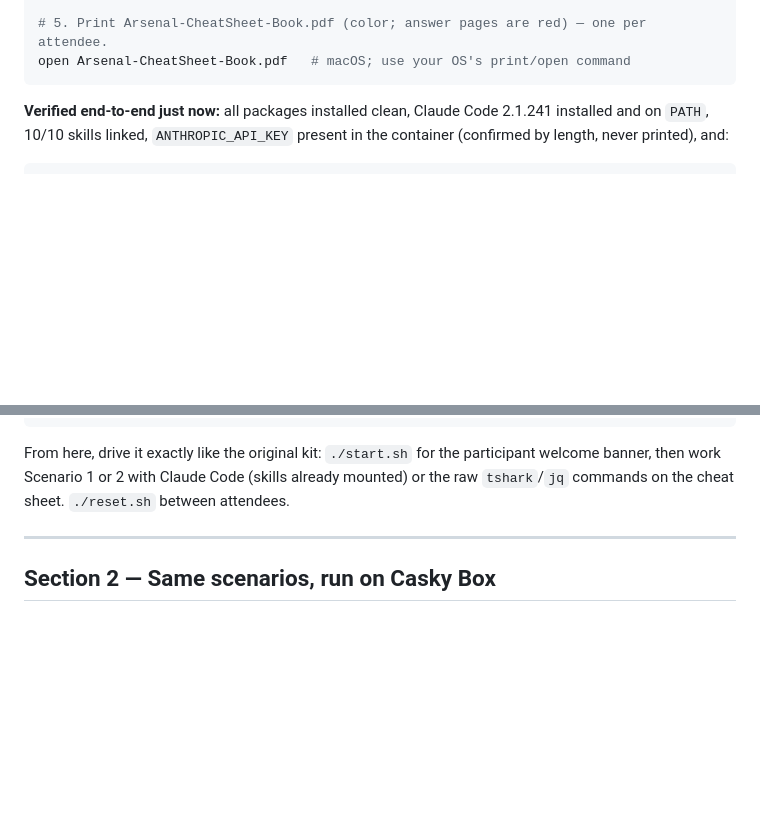
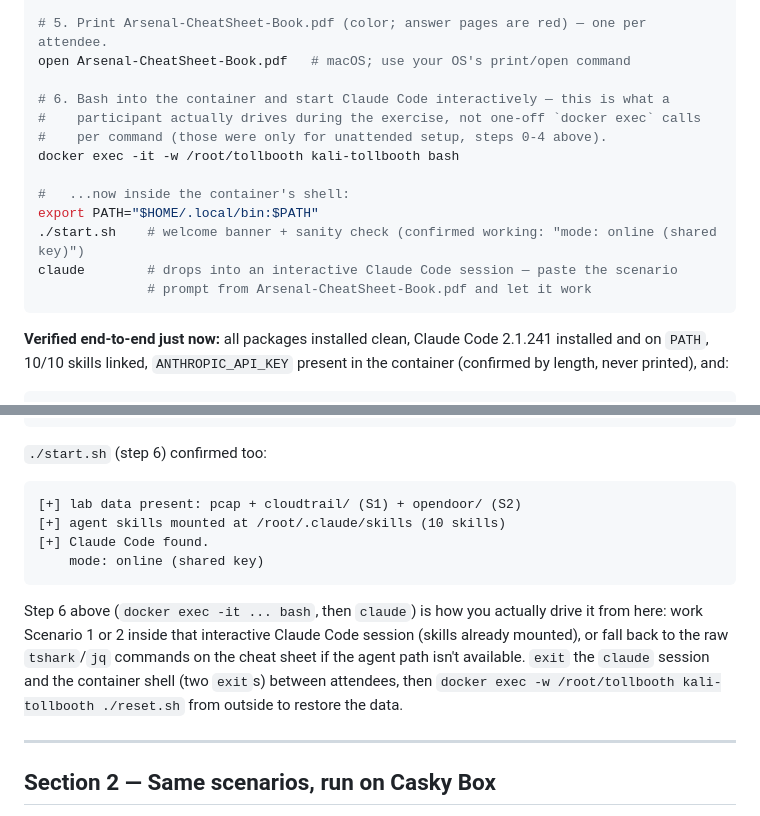
Before and after one commit to casky-ai/casky-workshops, a Markdown page: tollbooth/SETUP.md, 2 parts joined by grey strips. GitHub-like rendering; blank space fills up the shorter version.

Commit message:
docs: add the actual interactive step -- bash into the container, start claude
The doc had setup steps (0-5, all one-off `docker exec` calls -- correct
for unattended provisioning) but never showed how you actually drive the
exercise afterward: it hand-waved "drive it exactly like the original
kit." Added step 6 -- docker exec -it ... bash, then ./start.sh and
claude -- since a participant works an interactive Claude Code session,
not a sequence of one-shot docker exec commands per tool call.

Verified ./start.sh for real against the running container: reports
"mode: online (shared key)", confirming the shared ANTHROPIC_API_KEY from
--env-file actually reaches Claude Code, not just installed alongside it.

Also replaced the vague "drive it exactly like the original kit" close
with the concrete exit/reset sequence between attendees.

Co-Authored-By: Claude Sonnet 5 <noreply@anthropic.com>

````diff
--- a/tollbooth/SETUP.md
+++ b/tollbooth/SETUP.md
@@ -69,6 +69,17 @@ docker exec -w /root/tollbooth kali-tollbooth ./verify.sh
 
 # 5. Print Arsenal-CheatSheet-Book.pdf (color; answer pages are red) — one per attendee.
 open Arsenal-CheatSheet-Book.pdf   # macOS; use your OS's print/open command
+
+# 6. Bash into the container and start Claude Code interactively — this is what a
+#    participant actually drives during the exercise, not one-off `docker exec` calls
+#    per command (those were only for unattended setup, steps 0-4 above).
+docker exec -it -w /root/tollbooth kali-tollbooth bash
+
+#   ...now inside the container's shell:
+export PATH="$HOME/.local/bin:$PATH"
+./start.sh    # welcome banner + sanity check (confirmed working: "mode: online (shared key)")
+claude        # drops into an interactive Claude Code session — paste the scenario
+              # prompt from Arsenal-CheatSheet-Book.pdf and let it work
 ```
 
 **Verified end-to-end just now:** all packages installed clean, Claude Code 2.1.241 installed and
@@ -97,9 +108,19 @@ RESULT: 9 passed, 0 failed
 This laptop is READY.
 ```
 
-From here, drive it exactly like the original kit: `./start.sh` for the participant welcome
-banner, then work Scenario 1 or 2 with Claude Code (skills already mounted) or the raw
-`tshark`/`jq` commands on the cheat sheet. `./reset.sh` between attendees.
+`./start.sh` (step 6) confirmed too:
+```
+[+] lab data present: pcap + cloudtrail/ (S1) + opendoor/ (S2)
+[+] agent skills mounted at /root/.claude/skills (10 skills)
+[+] Claude Code found.
+    mode: online (shared key)
+```
+
+Step 6 above (`docker exec -it ... bash`, then `claude`) is how you actually drive it from here:
+work Scenario 1 or 2 inside that interactive Claude Code session (skills already mounted), or fall
+back to the raw `tshark`/`jq` commands on the cheat sheet if the agent path isn't available.
+`exit` the `claude` session and the container shell (two `exit`s) between attendees, then
+`docker exec -w /root/tollbooth kali-tollbooth ./reset.sh` from outside to restore the data.
 
 ---
 
````
